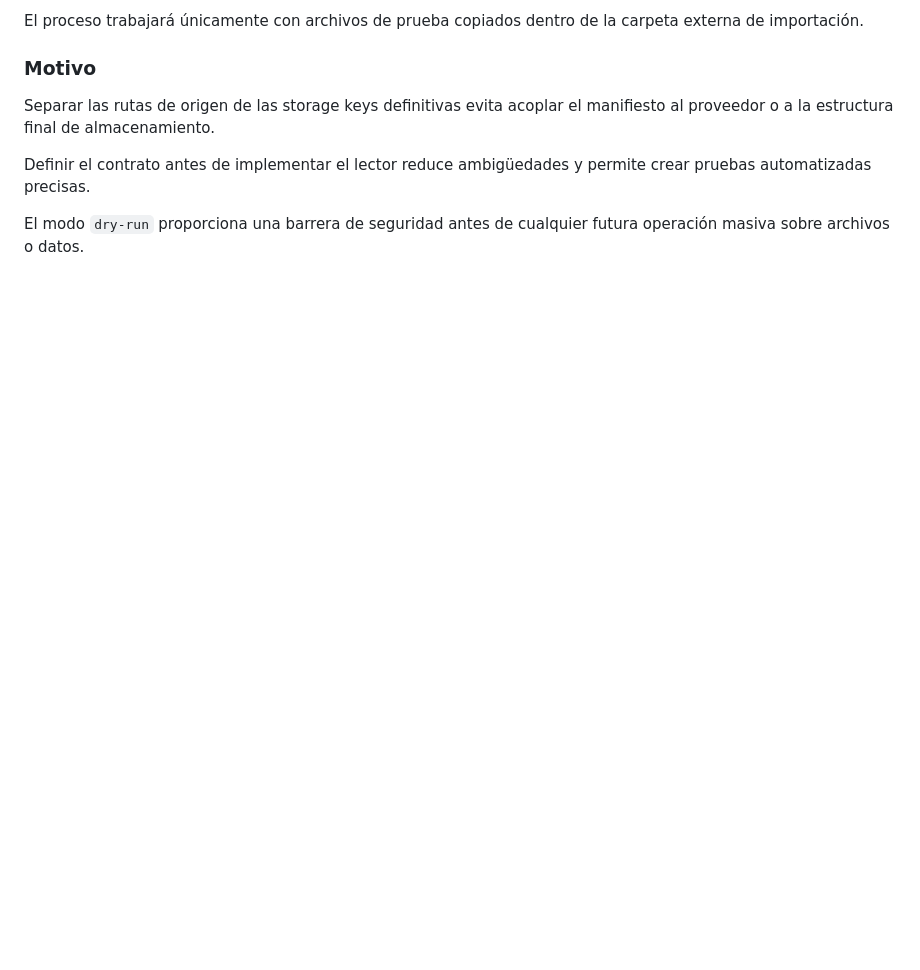
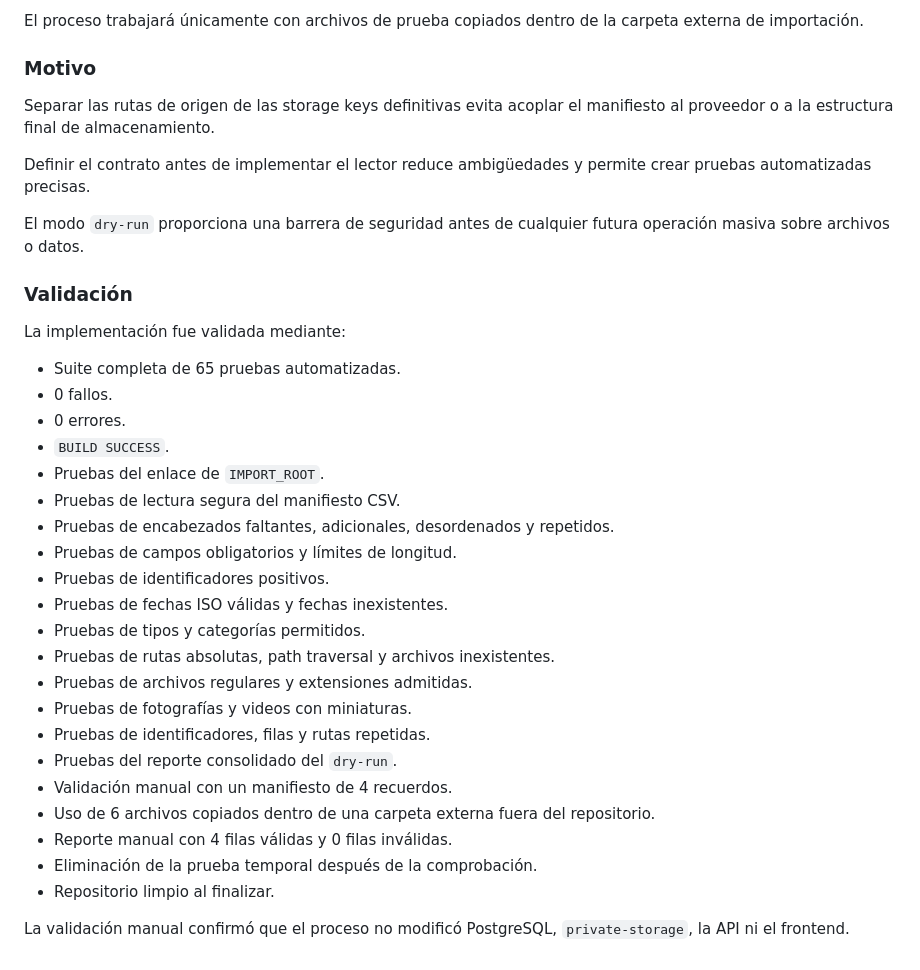
Before and after one commit to Seruhio30/El-Album-de-Mam-, a Markdown page: docs/decisions.md, the part around the change. Drawn GitHub-style; blank space fills up the shorter version.

Commit message:
docs(import): record dry-run validation results

```diff
--- a/docs/decisions.md
+++ b/docs/decisions.md
@@ -781,3 +781,31 @@ Separar las rutas de origen de las storage keys definitivas evita acoplar el man
 Definir el contrato antes de implementar el lector reduce ambigüedades y permite crear pruebas automatizadas precisas.
 
 El modo `dry-run` proporciona una barrera de seguridad antes de cualquier futura operación masiva sobre archivos o datos.
+
+### Validación
+
+La implementación fue validada mediante:
+
+* Suite completa de 65 pruebas automatizadas.
+* 0 fallos.
+* 0 errores.
+* `BUILD SUCCESS`.
+* Pruebas del enlace de `IMPORT_ROOT`.
+* Pruebas de lectura segura del manifiesto CSV.
+* Pruebas de encabezados faltantes, adicionales, desordenados y repetidos.
+* Pruebas de campos obligatorios y límites de longitud.
+* Pruebas de identificadores positivos.
+* Pruebas de fechas ISO válidas y fechas inexistentes.
+* Pruebas de tipos y categorías permitidos.
+* Pruebas de rutas absolutas, path traversal y archivos inexistentes.
+* Pruebas de archivos regulares y extensiones admitidas.
+* Pruebas de fotografías y videos con miniaturas.
+* Pruebas de identificadores, filas y rutas repetidas.
+* Pruebas del reporte consolidado del `dry-run`.
+* Validación manual con un manifiesto de 4 recuerdos.
+* Uso de 6 archivos copiados dentro de una carpeta externa fuera del repositorio.
+* Reporte manual con 4 filas válidas y 0 filas inválidas.
+* Eliminación de la prueba temporal después de la comprobación.
+* Repositorio limpio al finalizar.
+
+La validación manual confirmó que el proceso no modificó PostgreSQL, `private-storage`, la API ni el frontend.
```
